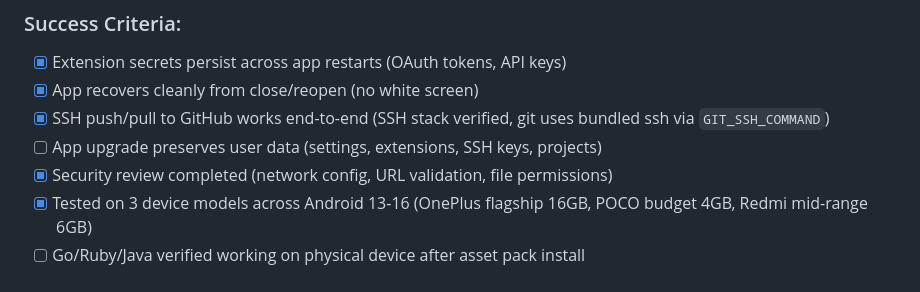
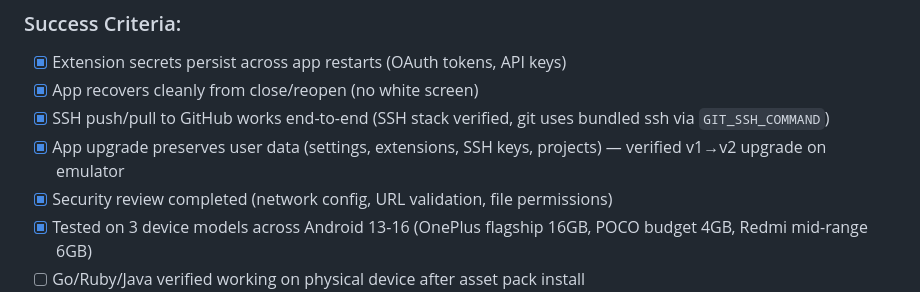
Before and after one commit to rmyndharis/VSCodroid, a Markdown page: MILESTONES.md, the part around the change. GitHub-like rendering.

Commit message:
test: app upgrade preserves user data (v1→v2 verified)
Extensions, SSH keys, known_hosts, projects all persist after
upgrading from versionCode 1 to 2. FirstRunSetup skips extraction
(2.4s vs 16s fresh), only verifies symlinks. Zero crashes.

```diff
--- a/MILESTONES.md
+++ b/MILESTONES.md
@@ -529,7 +529,7 @@ _Order: audit code → configure release build → test on devices → validate
 - [x] Extension secrets persist across app restarts (OAuth tokens, API keys)
 - [x] App recovers cleanly from close/reopen (no white screen)
 - [x] SSH push/pull to GitHub works end-to-end (SSH stack verified, git uses bundled ssh via `GIT_SSH_COMMAND`)
-- [ ] App upgrade preserves user data (settings, extensions, SSH keys, projects)
+- [x] App upgrade preserves user data (settings, extensions, SSH keys, projects) — verified v1→v2 upgrade on emulator
 - [x] Security review completed (network config, URL validation, file permissions)
 - [x] Tested on 3 device models across Android 13-16 (OnePlus flagship 16GB, POCO budget 4GB, Redmi mid-range 6GB)
 - [ ] Go/Ruby/Java verified working on physical device after asset pack install
```
